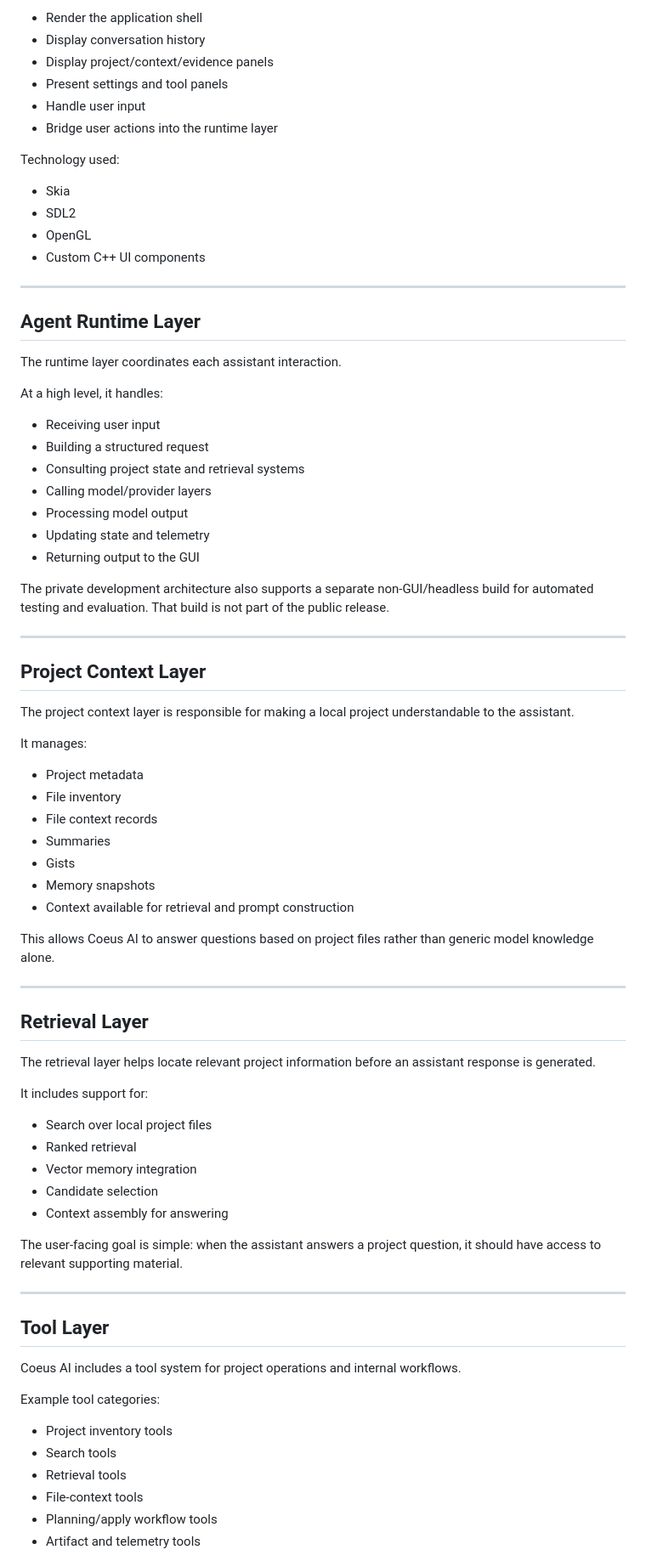
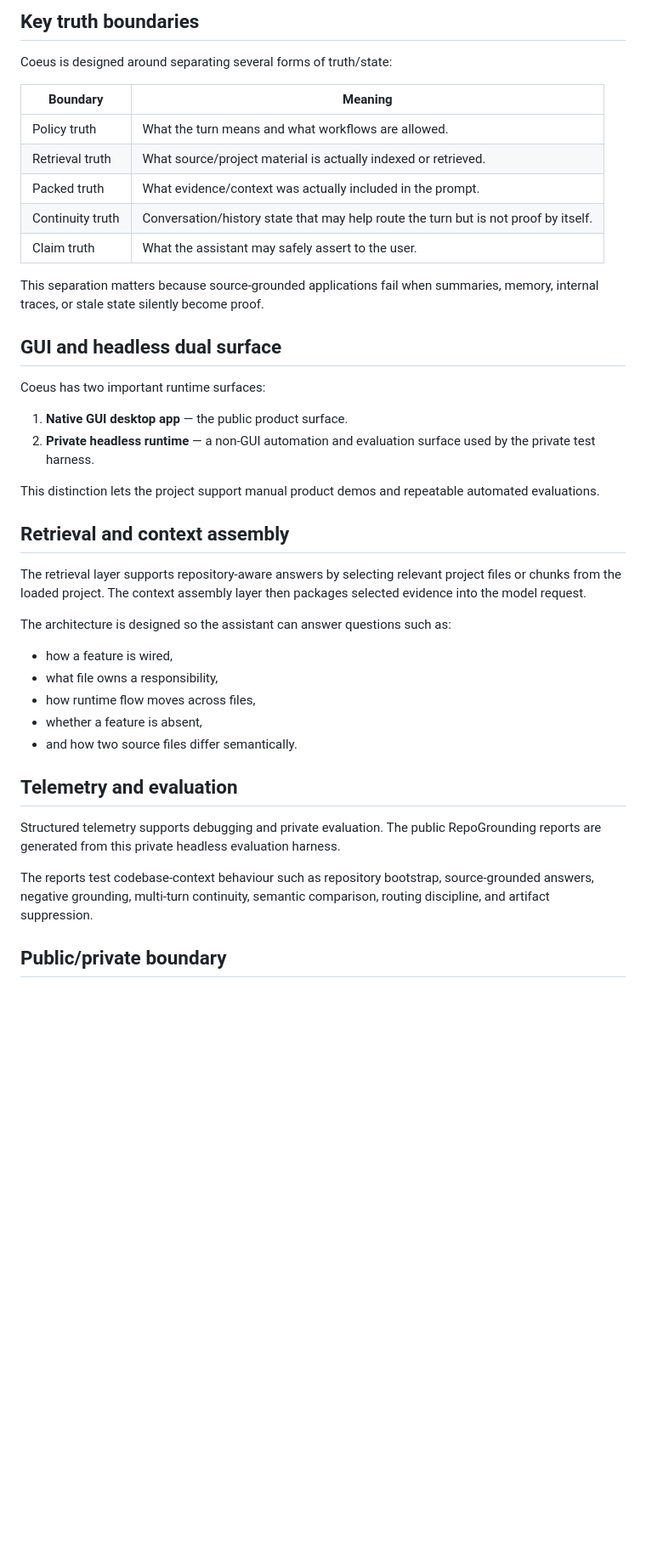
Before and after one commit to Joshsnz/coeus.ai, a Markdown page: docs/ARCHITECTURE.md, the part around one of its changes. Shown at 85% size. Rendered like a GitHub page; blank space fills up the shorter version.

```diff
--- a/docs/ARCHITECTURE.md
+++ b/docs/ARCHITECTURE.md
@@ -71,82 +93,44 @@ Primary responsibilities:
 
-- Render the application shell
-- Display conversation history
-- Display project/context/evidence panels
-- Present settings and tool panels
-- Handle user input
-- Bridge user actions into the runtime layer
+## Key truth boundaries
 
-Technology used:
+Coeus is designed around separating several forms of truth/state:
 
-- Skia
-- SDL2
-- OpenGL
-- Custom C++ UI components
+| Boundary | Meaning |
+|---|---|
+| Policy truth | What the turn means and what workflows are allowed. |
+| Retrieval truth | What source/project material is actually indexed or retrieved. |
+| Packed truth | What evidence/context was actually included in the prompt. |
+| Continuity truth | Conversation/history state that may help route the turn but is not proof by itself. |
+| Claim truth | What the assistant may safely assert to the user. |
 
----
+This separation matters because source-grounded applications fail when summaries, memory, internal traces, or stale state silently become proof.
 
-## Agent Runtime Layer
+## GUI and headless dual surface
 
-The runtime layer coordinates each assistant interaction.
+Coeus has two important runtime surfaces:
 
-At a high level, it handles:
+1. **Native GUI desktop app** — the public product surface.
+2. **Private headless runtime** — a non-GUI automation and evaluation surface used by the private test harness.
 
-- Receiving user input
-- Building a structured request
-- Consulting project state and retrieval systems
-- Calling model/provider layers
-- Processing model output
-- Updating state and telemetry
-- Returning output to the GUI
+This distinction lets the project support manual product demos and repeatable automated evaluations.
 
-The private development architecture also supports a separate non-GUI/headless build for automated testing and evaluation. That build is not part of the public release.
+## Retrieval and context assembly
 
----
+The retrieval layer supports repository-aware answers by selecting relevant project files or chunks from the loaded project. The context assembly layer then packages selected evidence into the model request.
 
-## Project Context Layer
+The architecture is designed so the assistant can answer questions such as:
 
-The project context layer is responsible for making a local project understandable to the assistant.
+- how a feature is wired,
+- what file owns a responsibility,
+- how runtime flow moves across files,
+- whether a feature is absent,
+- and how two source files differ semantically.
 
-It manages:
+## Telemetry and evaluation
 
-- Project metadata
-- File inventory
-- File context records
-- Summaries
-- Gists
-- Memory snapshots
-- Context available for retrieval and prompt construction
+Structured telemetry supports debugging and private evaluation. The public RepoGrounding reports are generated from this private headless evaluation harness.
 
-This allows Coeus AI to answer questions based on project files rather than generic model knowledge alone.
+The reports test codebase-context behaviour such as repository bootstrap, source-grounded answers, negative grounding, multi-turn continuity, semantic comparison, routing discipline, and artifact suppression.
 
----
+## Public/private boundary
 
-## Retrieval Layer
-
-The retrieval layer helps locate relevant project information before an assistant response is generated.
-
-It includes support for:
-
-- Search over local project files
-- Ranked retrieval
-- Vector memory integration
-- Candidate selection
-- Context assembly for answering
-
-The user-facing goal is simple: when the assistant answers a project question, it should have access to relevant supporting material.
-
----
-
-## Tool Layer
-
-Coeus AI includes a tool system for project operations and internal workflows.
-
-Example tool categories:
-
-- Project inventory tools
-- Search tools
-- Retrieval tools
-- File-context tools
-- Planning/apply workflow tools
-- Artifact and telemetry tools
-
```
Also changed, not shown: other parts of docs/ARCHITECTURE.md (+59 -102 lines).
